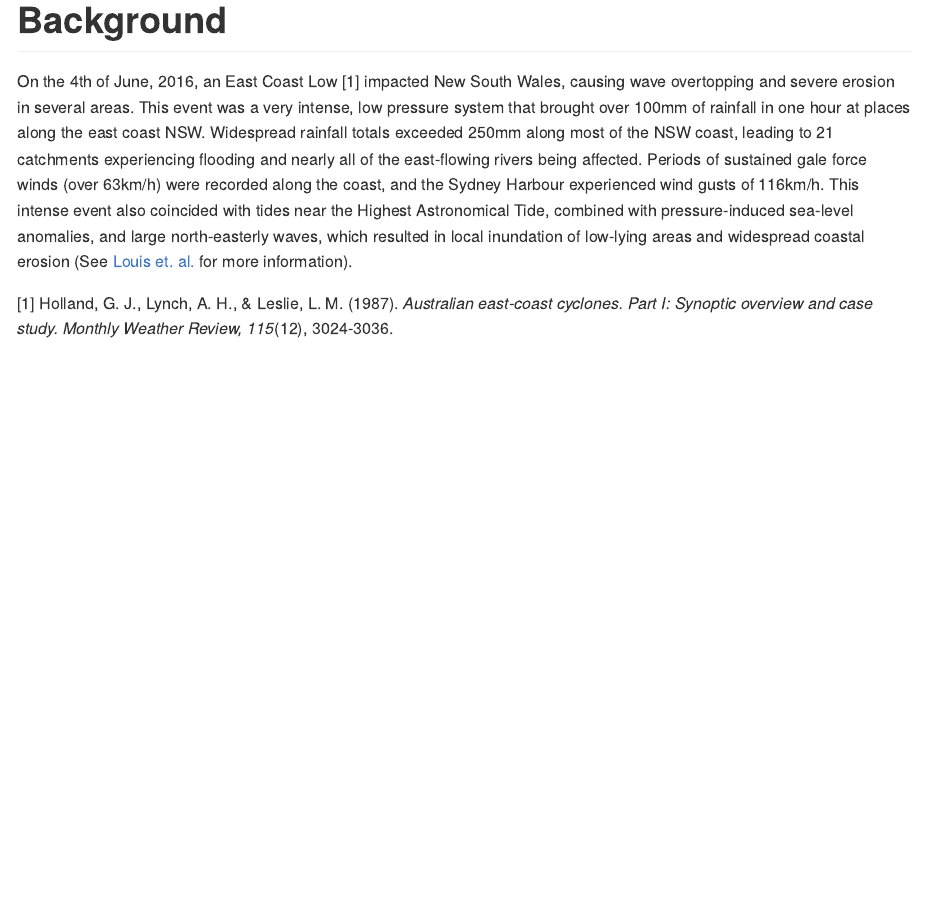
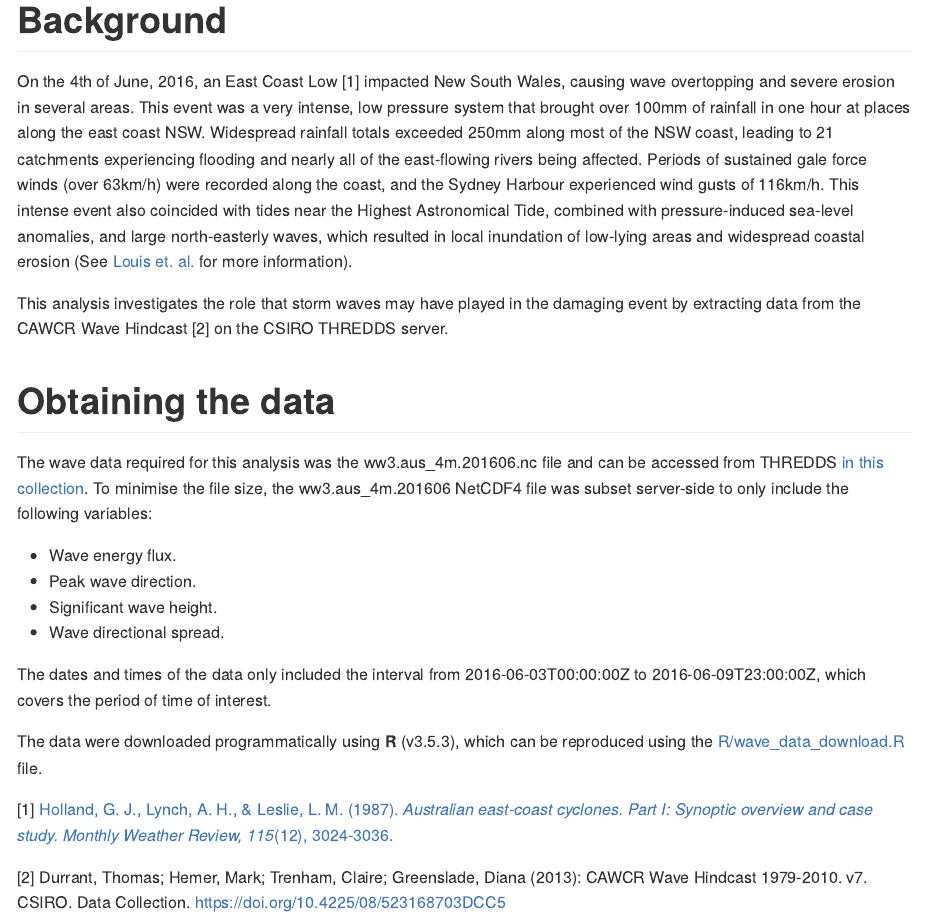
Before and after one commit to blasee/storm_wave_analysis, an R Markdown document (README.Rmd): the page in a window 1100 px wide, from its top. The pictures show the output file README.md that the author committed with the source, drawn offline in the style of GitHub.

Commit message:
Write 'Obtaining the data' section

```diff
--- a/README.Rmd
+++ b/README.Rmd
@@ -13,6 +13,22 @@ knitr::opts_chunk$set(echo = FALSE, warning = FALSE, message = FALSE)
 
 On the 4th of June, 2016, an East Coast Low [^1] impacted New South Wales, causing wave overtopping and severe erosion in several areas. This event was a very intense, low pressure system that brought over 100mm of rainfall in one hour at places along the east coast NSW. Widespread rainfall totals exceeded 250mm along most of the NSW coast, leading to 21 catchments experiencing flooding and nearly all of the east-flowing rivers being affected. Periods of sustained gale force winds (over 63km/h) were recorded along the coast, and the Sydney Harbour experienced wind gusts of 116km/h. This intense event also coincided with tides near the Highest Astronomical Tide, combined with pressure-induced sea-level anomalies, and large north-easterly waves, which resulted in local inundation of low-lying areas and widespread coastal erosion (See [Louis et. al.](https://www.mhl.nsw.gov.au/data/realtime/wave/docs//2016NSWCoastalConferenceLouisCourieletal_Final.pdf) for more information).
 
-This analysis investigates the role that storm waves may have played in the damaging event.
+This analysis investigates the role that storm waves may have played in the damaging event by extracting data from the CAWCR Wave Hindcast [^2] on the CSIRO THREDDS server.
+
+# Obtaining the data
+
+The wave data required for this analysis was the ww3.aus_4m.201606.nc file and can be accessed from THREDDS [in this collection](http://data-cbr.csiro.au/thredds/catalog/catch_all/CMAR_CAWCR-Wave_archive/CAWCR_Wave_Hindcast_aggregate/gridded/catalog.html). To minimise the file size, the ww3.aus_4m.201606 NetCDF4 file was subset server-side to only include the following variables:
+
+- Wave energy flux.
+- Peak wave direction.
+- Significant wave height.
+- Wave directional spread.
+
+The dates and times of the data only included the interval from 2016-06-03T00:00:00Z to 2016-06-09T23:00:00Z, which covers the period of time of interest.
+
+The data were downloaded programmatically using **R** (v3.5.3), which can be reproduced using the [R/wave_data_download.R](R/wave_data_download.R) file.
+
 
 [^1]: [Holland, G. J., Lynch, A. H., & Leslie, L. M. (1987). *Australian east-coast cyclones. Part I: Synoptic overview and case study. Monthly Weather Review, 115*(12), 3024-3036.](https://journals.ametsoc.org/doi/10.1175/1520-0493%281987%29115%3C3024%3AAECCPI%3E2.0.CO%3B2)
+
+[^2]: Durrant, Thomas; Hemer, Mark; Trenham, Claire; Greenslade, Diana (2013): CAWCR Wave Hindcast 1979-2010. v7. CSIRO. Data Collection. https://doi.org/10.4225/08/523168703DCC5
```
Also changed, not shown: README.md.
